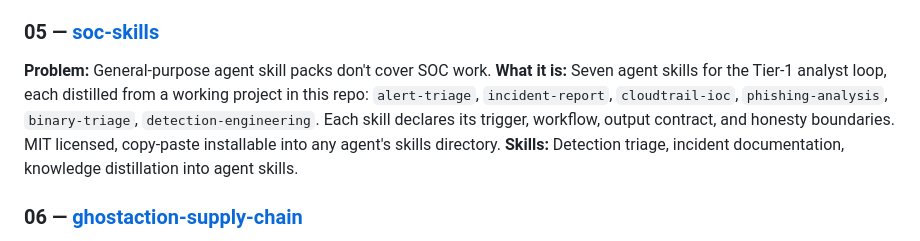
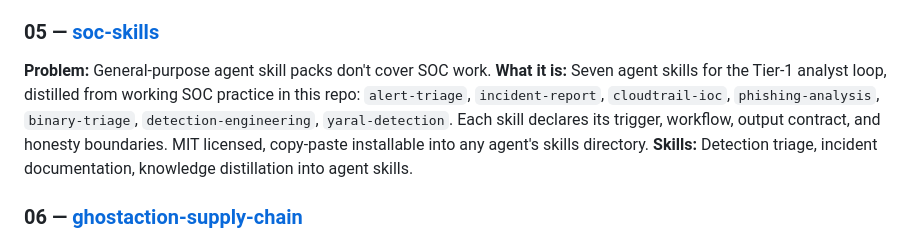
Before and after one commit to szzxli/soc-home-lab, a Markdown page: README.md, the part around the change. GitHub-like rendering.

```diff
--- a/README.md
+++ b/README.md
@@ -65,7 +65,7 @@ Browse the full lab site: [Project site](https://szzxli.github.io/soc-home-lab/w
 
 ### 05 — [soc-skills](./05-soc-skills/)
 **Problem:** General-purpose agent skill packs don't cover SOC work.
-**What it is:** Seven agent skills for the Tier-1 analyst loop, each distilled from a working project in this repo: `alert-triage`, `incident-report`, `cloudtrail-ioc`, `phishing-analysis`, `binary-triage`, `detection-engineering`. Each skill declares its trigger, workflow, output contract, and honesty boundaries. MIT licensed, copy-paste installable into any agent's skills directory.
+**What it is:** Seven agent skills for the Tier-1 analyst loop, distilled from working SOC practice in this repo: `alert-triage`, `incident-report`, `cloudtrail-ioc`, `phishing-analysis`, `binary-triage`, `detection-engineering`, `yaral-detection`. Each skill declares its trigger, workflow, output contract, and honesty boundaries. MIT licensed, copy-paste installable into any agent's skills directory.
 **Skills:** Detection triage, incident documentation, knowledge distillation into agent skills.
 
 ### 06 — [ghostaction-supply-chain](./06-ghostaction-supply-chain/)
```
Also changed, not shown: START_HERE.md (+5 -5 lines).
